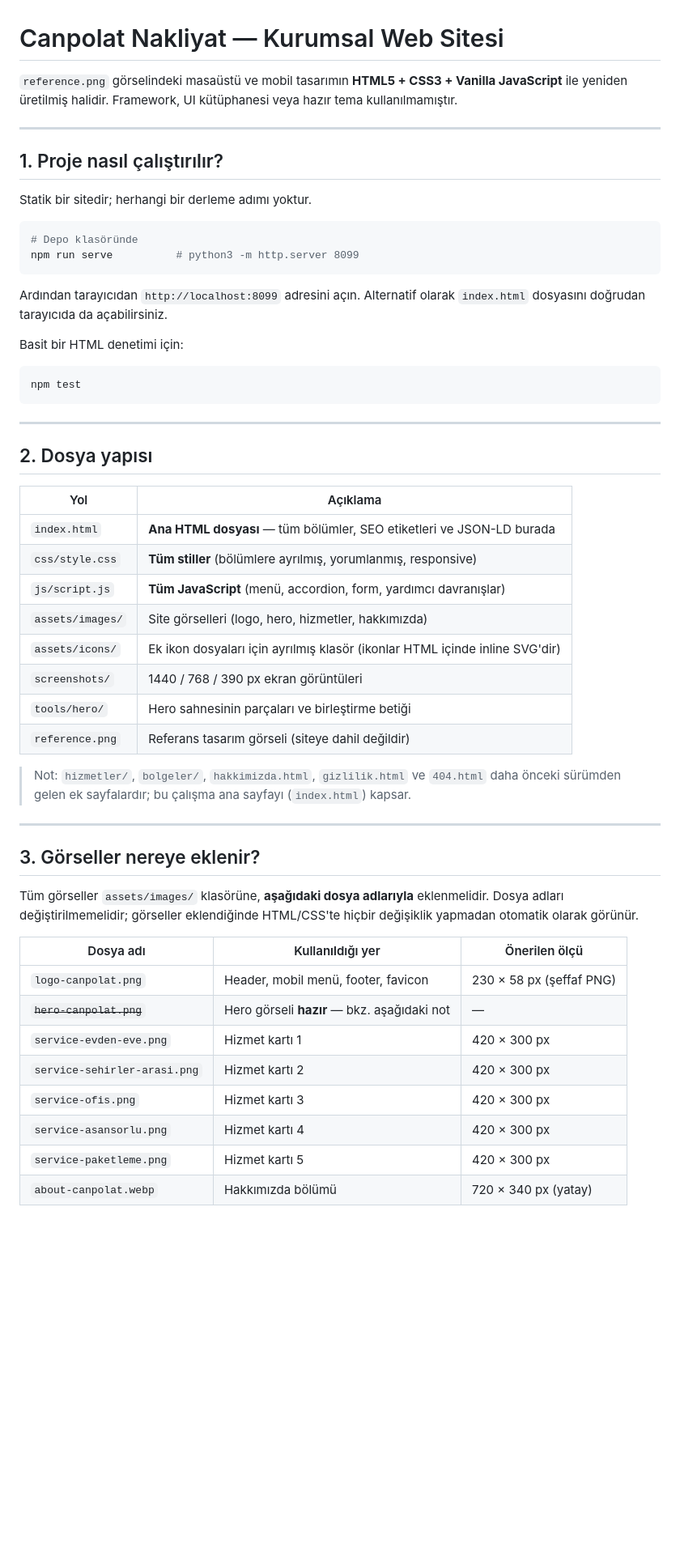
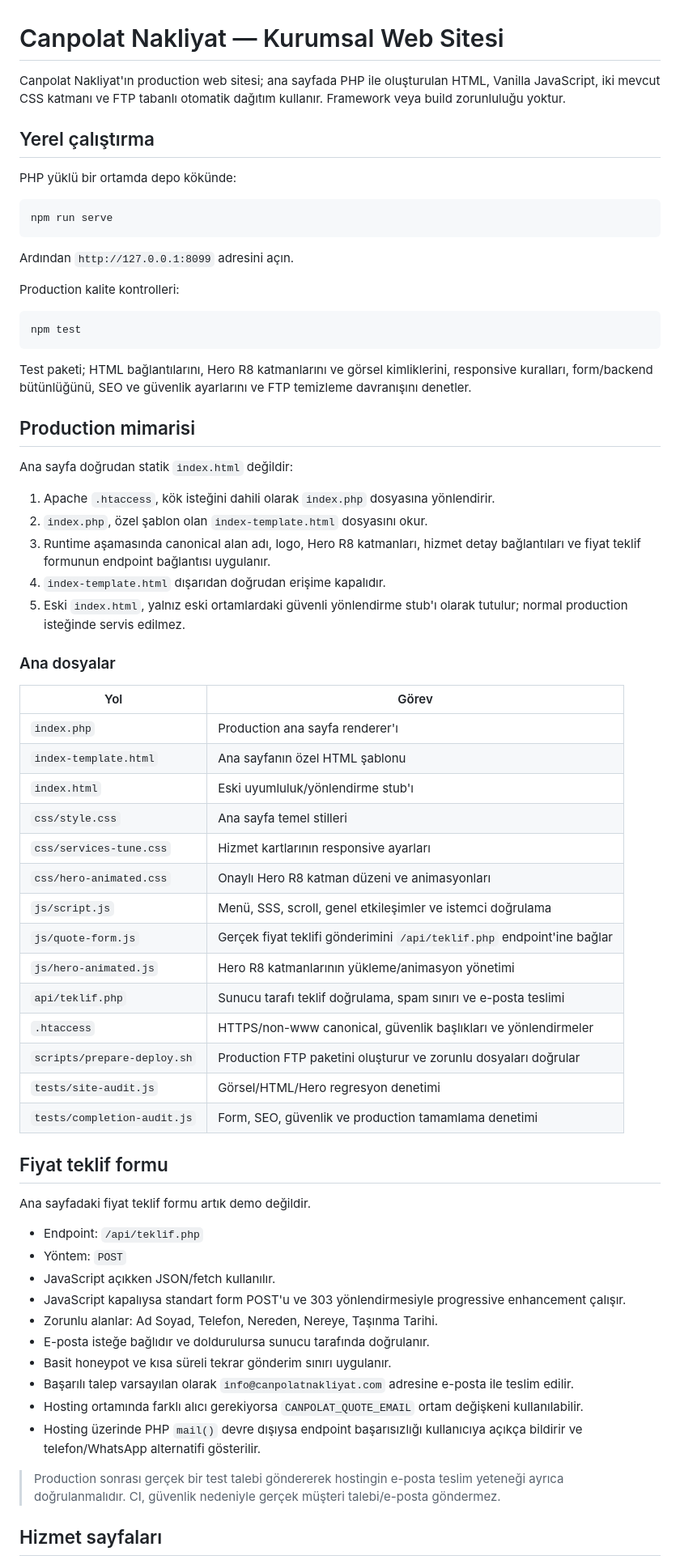
Before and after one commit to tayfunates10/canpolat-nakliyat, a Markdown page: README.md, the part around one of its changes. Shown at 81% size. GitHub-like rendering; blank space fills up the shorter version.

Commit message:
docs: document real production architecture

````diff
--- a/README.md
+++ b/README.md
@@ -1,62 +1,70 @@
 # Canpolat Nakliyat — Kurumsal Web Sitesi
 
-`reference.png` görselindeki masaüstü ve mobil tasarımın **HTML5 + CSS3 + Vanilla JavaScript** ile
-yeniden üretilmiş halidir. Framework, UI kütüphanesi veya hazır tema kullanılmamıştır.
+Canpolat Nakliyat'ın production web sitesi; ana sayfada PHP ile oluşturulan HTML, Vanilla JavaScript, iki mevcut CSS katmanı ve FTP tabanlı otomatik dağıtım kullanır. Framework veya build zorunluluğu yoktur.
 
----
+## Yerel çalıştırma
 
-## 1. Proje nasıl çalıştırılır?
-
-Statik bir sitedir; herhangi bir derleme adımı yoktur.
+PHP yüklü bir ortamda depo kökünde:
 
 ```bash
-# Depo klasöründe
-npm run serve          # python3 -m http.server 8099
+npm run serve
 ```
 
-Ardından tarayıcıdan `http://localhost:8099` adresini açın.
-Alternatif olarak `index.html` dosyasını doğrudan tarayıcıda da açabilirsiniz.
+Ardından `http://127.0.0.1:8099` adresini açın.
 
-Basit bir HTML denetimi için:
+Production kalite kontrolleri:
 
 ```bash
 npm test
 ```
 
----
+Test paketi; HTML bağlantılarını, Hero R8 katmanlarını ve görsel kimliklerini, responsive kuralları, form/backend bütünlüğünü, SEO ve güvenlik ayarlarını ve FTP temizleme davranışını denetler.
 
-## 2. Dosya yapısı
+## Production mimarisi
 
-| Yol | Açıklama |
+Ana sayfa doğrudan statik `index.html` değildir:
+
+1. Apache `.htaccess`, kök isteğini dahili olarak `index.php` dosyasına yönlendirir.
+2. `index.php`, özel şablon olan `index-template.html` dosyasını okur.
+3. Runtime aşamasında canonical alan adı, logo, Hero R8 katmanları, hizmet detay bağlantıları ve fiyat teklif formunun endpoint bağlantısı uygulanır.
+4. `index-template.html` dışarıdan doğrudan erişime kapalıdır.
+5. Eski `index.html`, yalnız eski ortamlardaki güvenli yönlendirme stub'ı olarak tutulur; normal production isteğinde servis edilmez.
+
+### Ana dosyalar
+
+| Yol | Görev |
 | --- | --- |
-| `index.html` | **Ana HTML dosyası** — tüm bölümler, SEO etiketleri ve JSON-LD burada |
-| `css/style.css` | **Tüm stiller** (bölümlere ayrılmış, yorumlanmış, responsive) |
-| `js/script.js` | **Tüm JavaScript** (menü, accordion, form, yardımcı davranışlar) |
-| `assets/images/` | Site görselleri (logo, hero, hizmetler, hakkımızda) |
-| `assets/icons/` | Ek ikon dosyaları için ayrılmış klasör (ikonlar HTML içinde inline SVG'dir) |
-| `screenshots/` | 1440 / 768 / 390 px ekran görüntüleri |
-| `tools/hero/` | Hero sahnesinin parçaları ve birleştirme betiği |
-| `reference.png` | Referans tasarım görseli (siteye dahil değildir) |
+| `index.php` | Production ana sayfa renderer'ı |
+| `index-template.html` | Ana sayfanın özel HTML şablonu |
+| `index.html` | Eski uyumluluk/yönlendirme stub'ı |
+| `css/style.css` | Ana sayfa temel stilleri |
+| `css/services-tune.css` | Hizmet kartlarının responsive ayarları |
+| `css/hero-animated.css` | Onaylı Hero R8 katman düzeni ve animasyonları |
+| `js/script.js` | Menü, SSS, scroll, genel etkileşimler ve istemci doğrulama |
+| `js/quote-form.js` | Gerçek fiyat teklifi gönderimini `/api/teklif.php` endpoint'ine bağlar |
+| `js/hero-animated.js` | Hero R8 katmanlarının yükleme/animasyon yönetimi |
+| `api/teklif.php` | Sunucu tarafı teklif doğrulama, spam sınırı ve e-posta teslimi |
+| `.htaccess` | HTTPS/non-www canonical, güvenlik başlıkları ve yönlendirmeler |
+| `scripts/prepare-deploy.sh` | Production FTP paketini oluşturur ve zorunlu dosyaları doğrular |
+| `tests/site-audit.js` | Görsel/HTML/Hero regresyon denetimi |
+| `tests/completion-audit.js` | Form, SEO, güvenlik ve production tamamlama denetimi |
 
-> Not: `hizmetler/`, `bolgeler/`, `hakkimizda.html`, `gizlilik.html` ve `404.html` daha önceki
-> sürümden gelen ek sayfalardır; bu çalışma ana sayfayı (`index.html`) kapsar.
+## Fiyat teklif formu
 
----
+Ana sayfadaki fiyat teklif formu artık demo değildir.
 
-## 3. Görseller nereye eklenir?
+- Endpoint: `/api/teklif.php`
+- Yöntem: `POST`
+- JavaScript açıkken JSON/fetch kullanılır.
+- JavaScript kapalıysa standart form POST'u ve 303 yönlendirmesiyle progressive enhancement çalışır.
+- Zorunlu alanlar: Ad Soyad, Telefon, Nereden, Nereye, Taşınma Tarihi.
+- E-posta isteğe bağlıdır ve doldurulursa sunucu tarafında doğrulanır.
+- Basit honeypot ve kısa süreli tekrar gönderim sınırı uygulanır.
+- Başarılı talep varsayılan olarak `info@canpolatnakliyat.com` adresine e-posta ile teslim edilir.
+- Hosting ortamında farklı alıcı gerekiyorsa `CANPOLAT_QUOTE_EMAIL` ortam değişkeni kullanılabilir.
+- Hosting üzerinde PHP `mail()` devre dışıysa endpoint başarısızlığı kullanıcıya açıkça bildirir ve telefon/WhatsApp alternatifi gösterilir.
 
-Tüm görseller `assets/images/` klasörüne, **aşağıdaki dosya adlarıyla** eklenmelidir.
-Dosya adları değiştirilmemelidir; görseller eklendiğinde HTML/CSS'te hiçbir değişiklik yapmadan
-otomatik olarak görünür.
+> Production sonrası gerçek bir test talebi göndererek hostingin e-posta teslim yeteneği ayrıca doğrulanmalıdır. CI, güvenlik nedeniyle gerçek müşteri talebi/e-posta göndermez.
 
-| Dosya adı | Kullanıldığı yer | Önerilen ölçü |
-| --- | --- | --- |
-| `logo-canpolat.png` | Header, mobil menü, footer, favicon | 230 × 58 px (şeffaf PNG) |
-| ~~`hero-canpolat.png`~~ | Hero görseli **hazır** — bkz. aşağıdaki not | — |
-| `service-evden-eve.png` | Hizmet kartı 1 | 420 × 300 px |
-| `service-sehirler-arasi.png` | Hizmet kartı 2 | 420 × 300 px |
-| `service-ofis.png` | Hizmet kartı 3 | 420 × 300 px |
-| `service-asansorlu.png` | Hizmet kartı 4 | 420 × 300 px |
-| `service-paketleme.png` | Hizmet kartı 5 | 420 × 300 px |
-| `about-canpolat.webp` | Hakkımızda bölümü | 720 × 340 px (yatay) |
+## Hizmet sayfaları
 
````
Also changed, not shown: other parts of README.md (+76 -175 lines).
